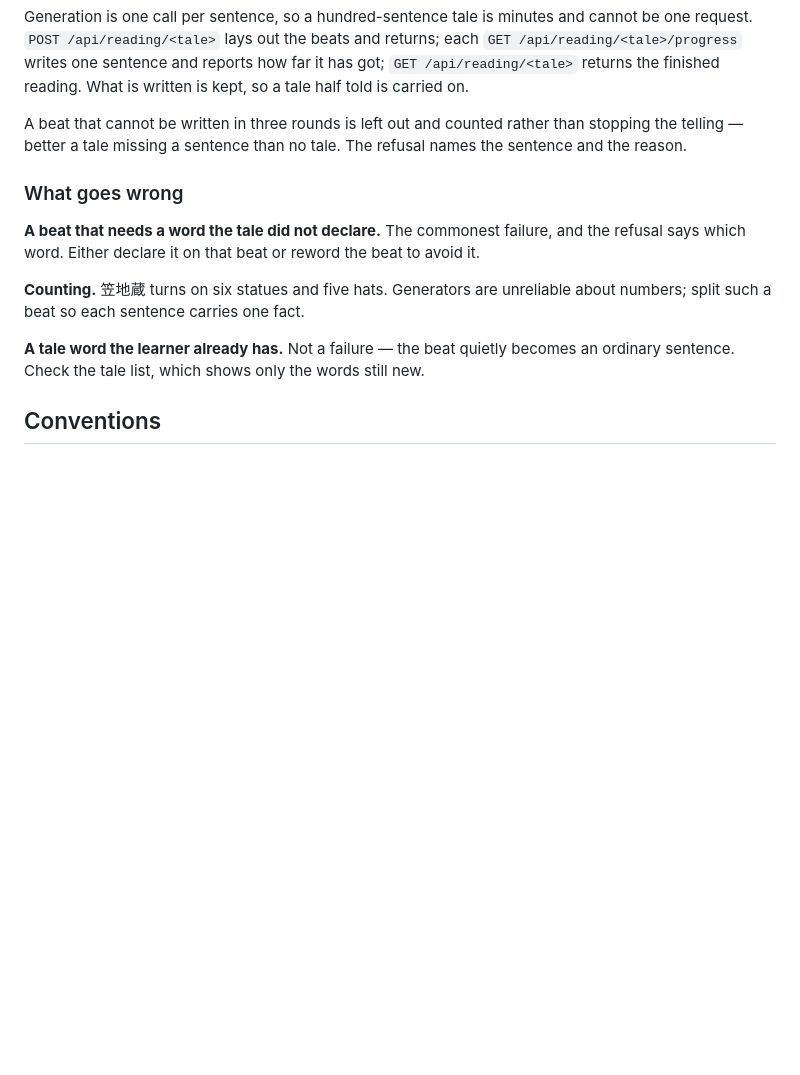
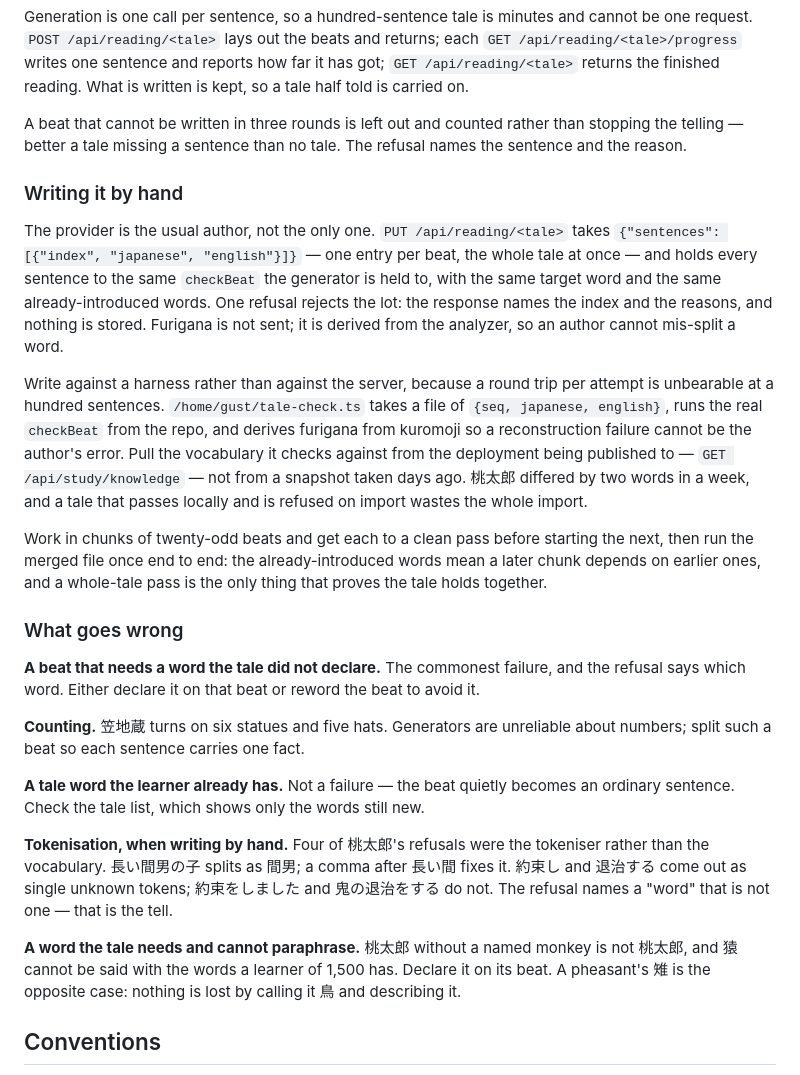
Before and after one commit to garthtrickett/gafu-v2, a Markdown page: docs/agent-run-work.md, the part around the change. Drawn GitHub-style; blank space fills up the shorter version.

Commit message:
docs: write down how a tale is written by hand (#143)
桃太郎's 117 sentences were written by hand this week. What cost time was
not the Japanese: it was finding out that a later chunk depends on the
words earlier chunks introduced, that a stale vocabulary snapshot makes a
tale pass locally and fail on import, and that four refusals in a row were
the tokeniser rather than the reader's vocabulary.

Co-authored-by: Claude Opus 5 <noreply@anthropic.com>

```diff
--- a/docs/agent-run-work.md
+++ b/docs/agent-run-work.md
@@ -216,6 +216,31 @@ A beat that cannot be written in three rounds is left out and counted rather
 than stopping the telling — better a tale missing a sentence than no tale.
 The refusal names the sentence and the reason.
 
+### Writing it by hand
+
+The provider is the usual author, not the only one. `PUT
+/api/reading/<tale>` takes `{"sentences": [{"index", "japanese",
+"english"}]}` — one entry per beat, the whole tale at once — and holds every
+sentence to the same `checkBeat` the generator is held to, with the same
+target word and the same already-introduced words. One refusal rejects the
+lot: the response names the index and the reasons, and nothing is stored.
+Furigana is not sent; it is derived from the analyzer, so an author cannot
+mis-split a word.
+
+Write against a harness rather than against the server, because a round trip
+per attempt is unbearable at a hundred sentences. `/home/gust/tale-check.ts`
+takes a file of `{seq, japanese, english}`, runs the real `checkBeat` from
+the repo, and derives furigana from kuromoji so a reconstruction failure
+cannot be the author's error. Pull the vocabulary it checks against from the
+deployment being published to — `GET /api/study/knowledge` — not from a
+snapshot taken days ago. 桃太郎 differed by two words in a week, and a tale
+that passes locally and is refused on import wastes the whole import.
+
+Work in chunks of twenty-odd beats and get each to a clean pass before
+starting the next, then run the merged file once end to end: the
+already-introduced words mean a later chunk depends on earlier ones, and a
+whole-tale pass is the only thing that proves the tale holds together.
+
 ### What goes wrong
 
 **A beat that needs a word the tale did not declare.** The commonest
@@ -229,6 +254,17 @@ fact.
 **A tale word the learner already has.** Not a failure — the beat quietly
 becomes an ordinary sentence. Check the tale list, which shows only the
 words still new.
+
+**Tokenisation, when writing by hand.** Four of 桃太郎's refusals were the
+tokeniser rather than the vocabulary. 長い間男の子 splits as 間男; a comma
+after 長い間 fixes it. 約束し and 退治する come out as single unknown tokens;
+約束をしました and 鬼の退治をする do not. The refusal names a "word" that is
+not one — that is the tell.
+
+**A word the tale needs and cannot paraphrase.** 桃太郎 without a named
+monkey is not 桃太郎, and 猿 cannot be said with the words a learner of
+1,500 has. Declare it on its beat. A pheasant's 雉 is the opposite case:
+nothing is lost by calling it 鳥 and describing it.
 
 ## Conventions
 
```
